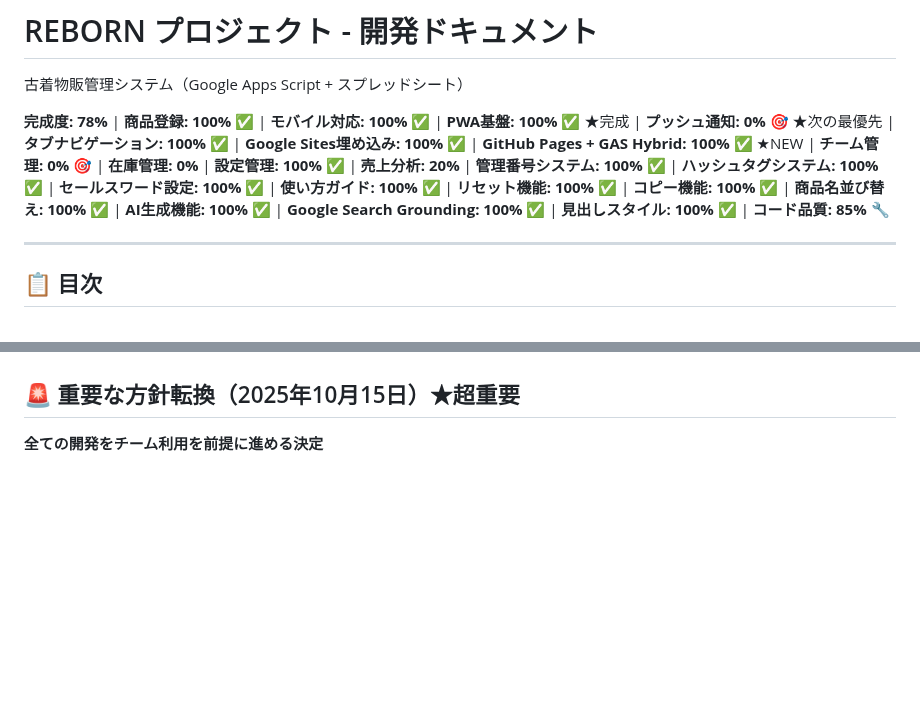
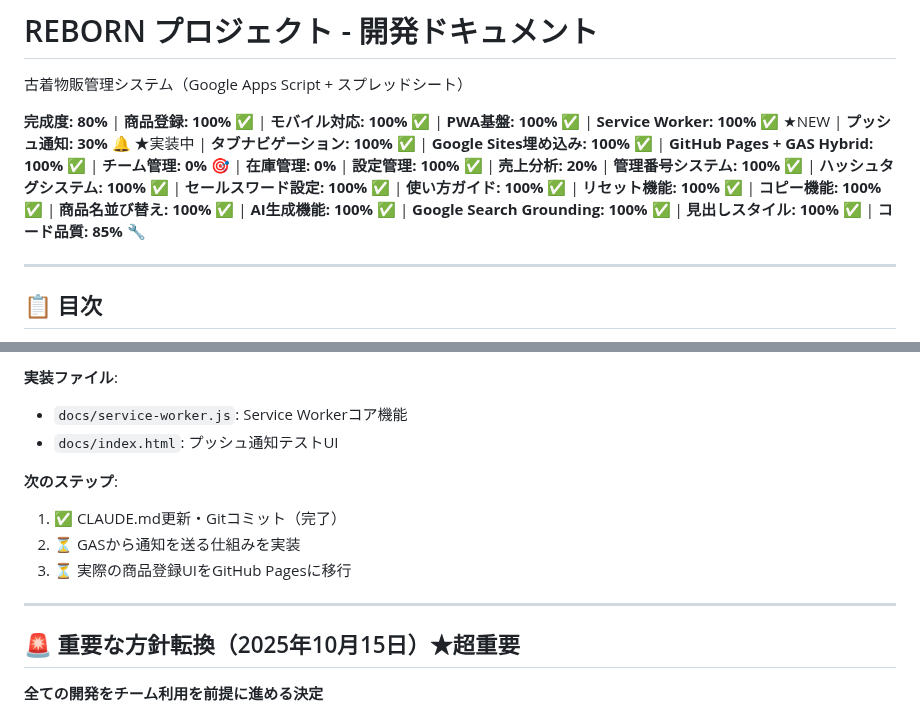
Before and after one commit to creatorTAK/reborn-inventory-system, a Markdown page: CLAUDE.md, 2 parts joined by grey strips. GitHub-like rendering; blank space fills up the shorter version.

```diff
--- a/CLAUDE.md
+++ b/CLAUDE.md
@@ -2,7 +2,7 @@
 
 古着物販管理システム（Google Apps Script + スプレッドシート）
 
-**完成度: 78%** | **商品登録: 100%** ✅ | **モバイル対応: 100%** ✅ | **PWA基盤: 100%** ✅ ★完成 | **プッシュ通知: 0%** 🎯 ★次の最優先 | **タブナビゲーション: 100%** ✅ | **Google Sites埋め込み: 100%** ✅ | **GitHub Pages + GAS Hybrid: 100%** ✅ ★NEW | **チーム管理: 0%** 🎯 | **在庫管理: 0%** | **設定管理: 100%** ✅ | **売上分析: 20%** | **管理番号システム: 100%** ✅ | **ハッシュタグシステム: 100%** ✅ | **セールスワード設定: 100%** ✅ | **使い方ガイド: 100%** ✅ | **リセット機能: 100%** ✅ | **コピー機能: 100%** ✅ | **商品名並び替え: 100%** ✅ | **AI生成機能: 100%** ✅ | **Google Search Grounding: 100%** ✅ | **見出しスタイル: 100%** ✅ | **コード品質: 85%** 🔧
+**完成度: 80%** | **商品登録: 100%** ✅ | **モバイル対応: 100%** ✅ | **PWA基盤: 100%** ✅ | **Service Worker: 100%** ✅ ★NEW | **プッシュ通知: 30%** 🔔 ★実装中 | **タブナビゲーション: 100%** ✅ | **Google Sites埋め込み: 100%** ✅ | **GitHub Pages + GAS Hybrid: 100%** ✅ | **チーム管理: 0%** 🎯 | **在庫管理: 0%** | **設定管理: 100%** ✅ | **売上分析: 20%** | **管理番号システム: 100%** ✅ | **ハッシュタグシステム: 100%** ✅ | **セールスワード設定: 100%** ✅ | **使い方ガイド: 100%** ✅ | **リセット機能: 100%** ✅ | **コピー機能: 100%** ✅ | **商品名並び替え: 100%** ✅ | **AI生成機能: 100%** ✅ | **Google Search Grounding: 100%** ✅ | **見出しスタイル: 100%** ✅ | **コード品質: 85%** 🔧
 
 ---
 
@@ -3543,3 +3620,13 @@ window.onload = function() {
+**実装ファイル**:
+- `docs/service-worker.js`: Service Workerコア機能
+- `docs/index.html`: プッシュ通知テストUI
+
+**次のステップ**:
+1. ✅ CLAUDE.md更新・Gitコミット（完了）
+2. ⏳ GASから通知を送る仕組みを実装
+3. ⏳ 実際の商品登録UIをGitHub Pagesに移行
+
+---
 
 ## 🚨 重要な方針転換（2025年10月15日）★超重要
 
```
Also changed, not shown: other parts of CLAUDE.md (+78 -1 lines).
